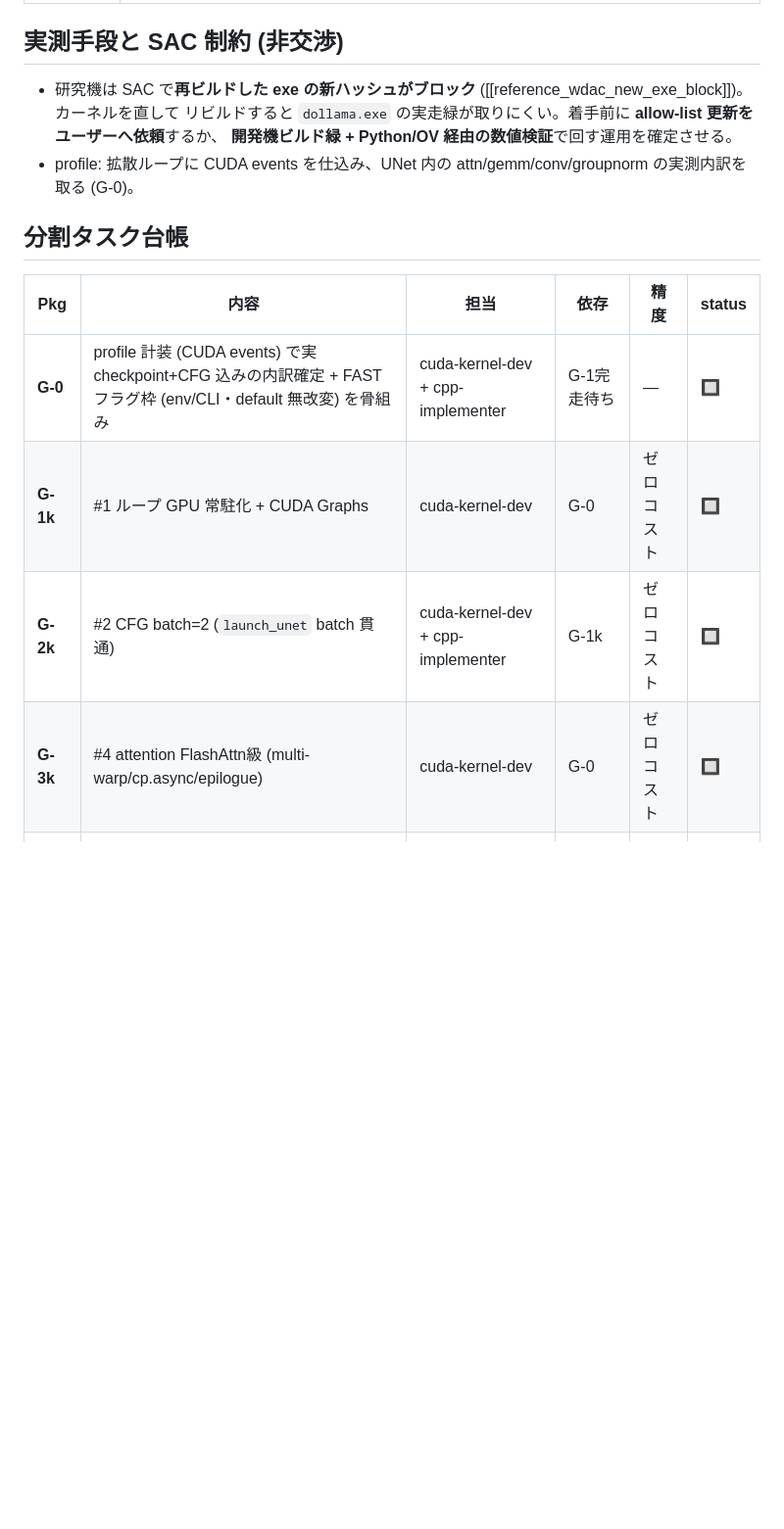
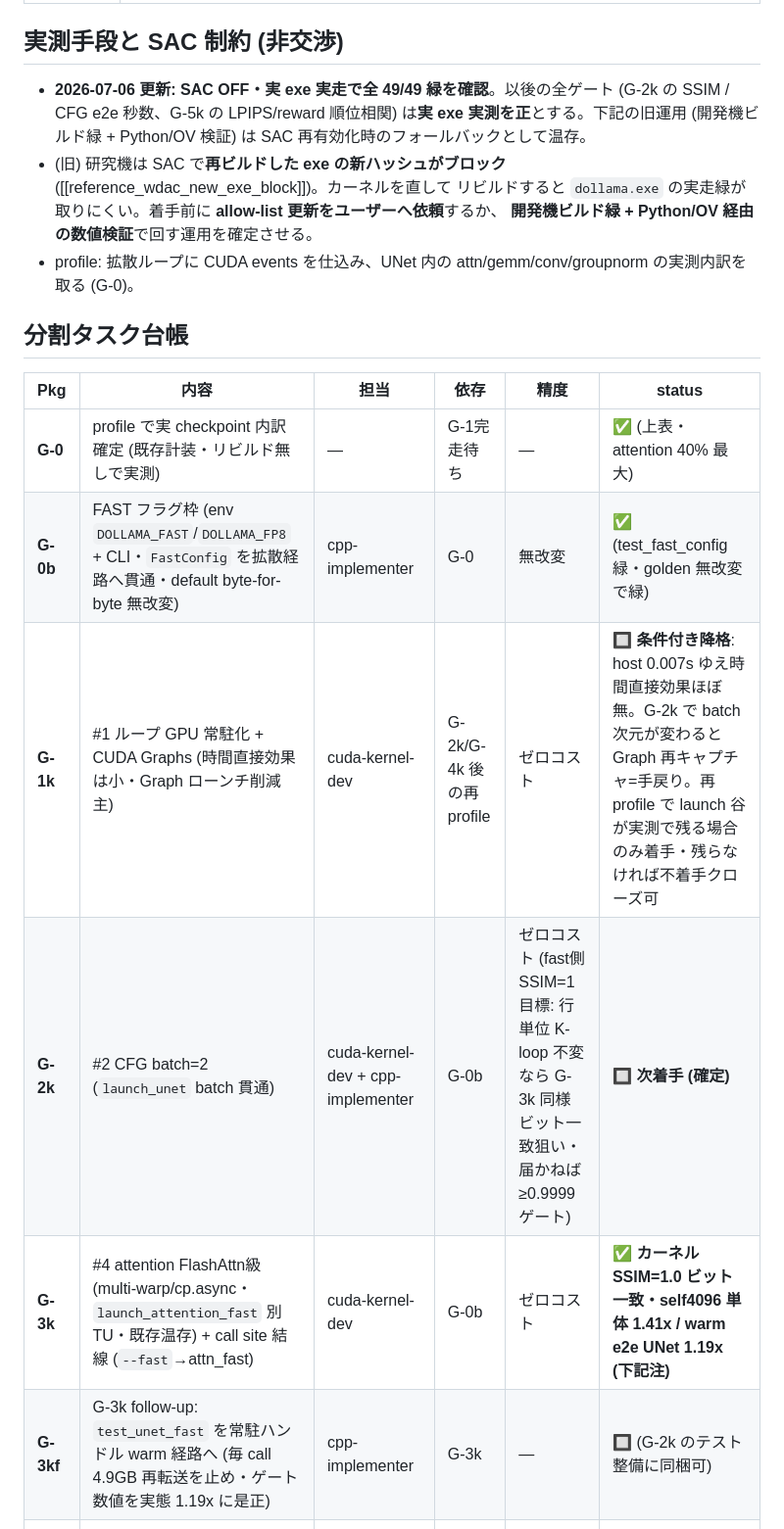
Before and after one commit to sdkikgeneral-spec/dollama, a Markdown page: docs/fast-mode-plan.md, the part around one of its changes. Shown at 98% size. GitHub-like rendering; blank space fills up the shorter version.

```diff
--- a/docs/fast-mode-plan.md
+++ b/docs/fast-mode-plan.md
@@ -102,7 +122,8 @@ default を byte-for-byte 現行のまま残すことで **golden-SSIM 0.999998
 
 ## 実測手段と SAC 制約 (非交渉)
 
-- 研究機は SAC で**再ビルドした exe の新ハッシュがブロック** ([[reference_wdac_new_exe_block]])。カーネルを直して
+- **2026-07-06 更新: SAC OFF・実 exe 実走で全 49/49 緑を確認**。以後の全ゲート (G-2k の SSIM / CFG e2e 秒数、G-5k の LPIPS/reward 順位相関) は**実 exe 実測を正**とする。下記の旧運用 (開発機ビルド緑 + Python/OV 検証) は SAC 再有効化時のフォールバックとして温存。
+- (旧) 研究機は SAC で**再ビルドした exe の新ハッシュがブロック** ([[reference_wdac_new_exe_block]])。カーネルを直して
   リビルドすると `dollama.exe` の実走緑が取りにくい。着手前に **allow-list 更新をユーザーへ依頼**するか、
   **開発機ビルド緑 + Python/OV 経由の数値検証**で回す運用を確定させる。
 - profile: 拡散ループに CUDA events を仕込み、UNet 内の attn/gemm/conv/groupnorm の実測内訳を取る (G-0)。
@@ -111,10 +132,12 @@ default を byte-for-byte 現行のまま残すことで **golden-SSIM 0.999998
 
 | Pkg | 内容 | 担当 | 依存 | 精度 | status |
 |---|---|---|---|---|---|
-| **G-0** | profile 計装 (CUDA events) で実 checkpoint+CFG 込みの内訳確定 + FAST フラグ枠 (env/CLI・default 無改変) を骨組み | cuda-kernel-dev + cpp-implementer | G-1完走待ち | — | 🔲 |
-| **G-1k** | #1 ループ GPU 常駐化 + CUDA Graphs | cuda-kernel-dev | G-0 | ゼロコスト | 🔲 |
-| **G-2k** | #2 CFG batch=2 (`launch_unet` batch 貫通) | cuda-kernel-dev + cpp-implementer | G-1k | ゼロコスト | 🔲 |
-| **G-3k** | #4 attention FlashAttn級 (multi-warp/cp.async/epilogue) | cuda-kernel-dev | G-0 | ゼロコスト | 🔲 |
+| **G-0** | profile で実 checkpoint 内訳確定 (既存計装・リビルド無しで実測) | — | G-1完走待ち | — | ✅ (上表・attention 40% 最大) |
+| **G-0b** | FAST フラグ枠 (env `DOLLAMA_FAST`/`DOLLAMA_FP8` + CLI・`FastConfig` を拡散経路へ貫通・default byte-for-byte 無改変) | cpp-implementer | G-0 | 無改変 | ✅ (test_fast_config 緑・golden 無改変で緑) |
+| **G-1k** | #1 ループ GPU 常駐化 + CUDA Graphs (時間直接効果は小・Graph ローンチ削減主) | cuda-kernel-dev | G-2k/G-4k 後の再profile | ゼロコスト | 🔲 **条件付き降格**: host 0.007s ゆえ時間直接効果ほぼ無。G-2k で batch 次元が変わると Graph 再キャプチャ=手戻り。再profile で launch 谷が実測で残る場合のみ着手・残らなければ不着手クローズ可 |
+| **G-2k** | #2 CFG batch=2 (`launch_unet` batch 貫通) | cuda-kernel-dev + cpp-implementer | G-0b | ゼロコスト (fast側 SSIM=1 目標: 行単位 K-loop 不変なら G-3k 同様ビット一致狙い・届かねば ≥0.9999 ゲート) | 🔲 **次着手 (確定)** |
+| **G-3k** | #4 attention FlashAttn級 (multi-warp/cp.async・`launch_attention_fast` 別 TU・既存温存) + call site 結線 (`--fast`→attn_fast) | cuda-kernel-dev | G-0b | ゼロコスト | ✅ **カーネル SSIM=1.0 ビット一致・self4096 単体 1.41x / warm e2e UNet 1.19x (下記注)** |
+| **G-3kf** | G-3k follow-up: `test_unet_fast` を常駐ハンドル warm 経路へ (毎 call 4.9GB 再転送を止め・ゲート数値を実態 1.19x に是正) | cpp-implementer | G-3k | — | 🔲 (G-2k のテスト整備に同梱可) |
 | **G-4k** | #5 epilogue 融合 (gemm/conv) | cuda-kernel-dev | G-2k | ゼロコスト | 🔲 |
 | **G-5k** | #3 FP8 選択的経路 + 層別精度テーブル + FP8 ゲート | cuda-kernel-dev | G-2k/G-4k | トレードオフ | 🔲 |
 | **G-6k** | 3段モードの実測まとめ + 出荷判定 (`--fast` の default 昇格是非 / FP8 採否) | PL + gpu-benchmarker | 全部 | — | 🔲 |
```
Also changed, not shown: other parts of docs/fast-mode-plan.md (+38 -7 lines).
